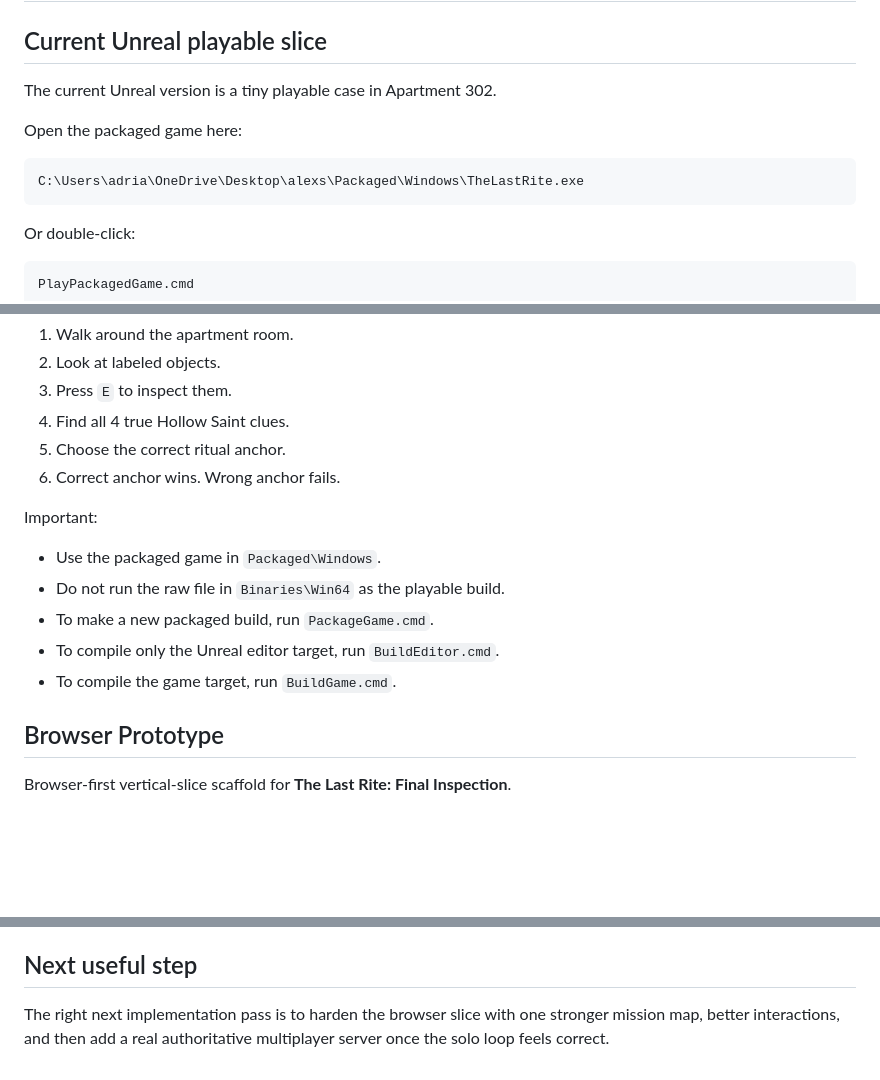
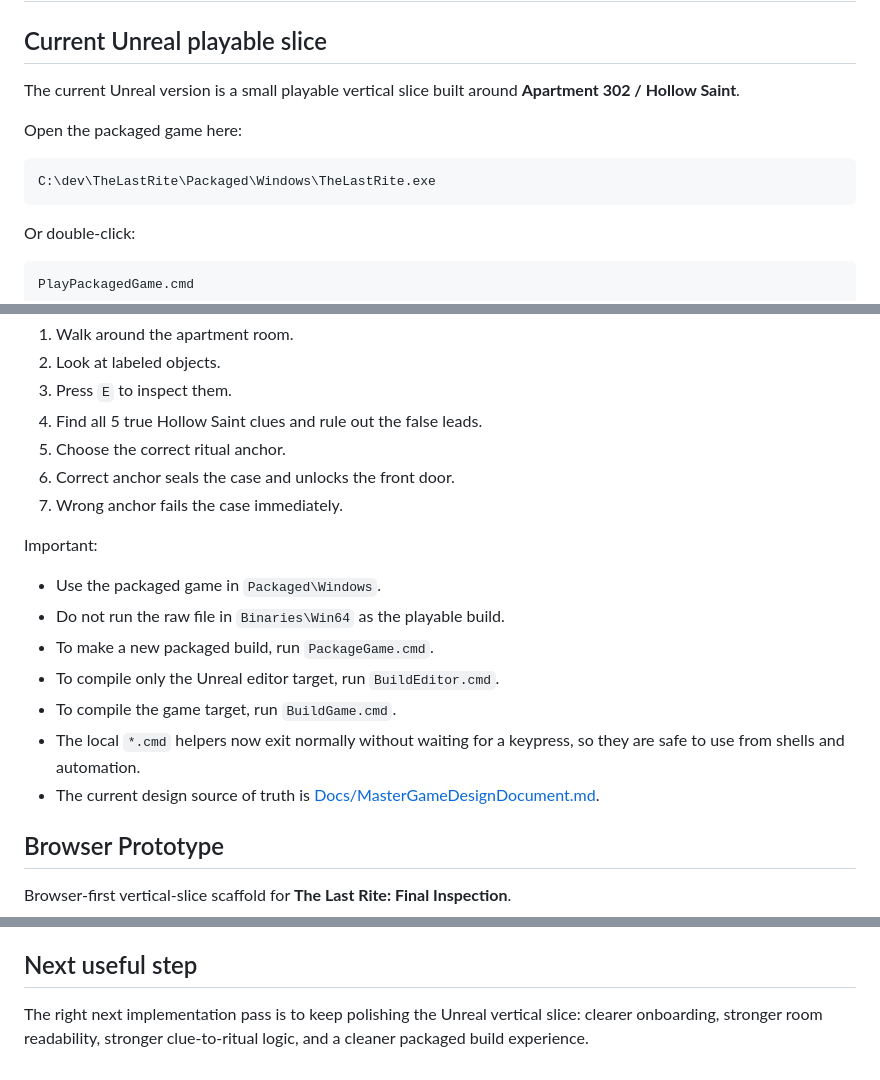
Before and after one commit to adrianserbanescu-byte/TheLastRite, a Markdown page: README.md, 3 parts joined by grey strips. Drawn GitHub-style; blank space fills up the shorter version.

Commit message:
docs: refresh local unreal workflow

````diff
--- a/README.md
+++ b/README.md
@@ -2,12 +2,12 @@
 
 ## Current Unreal playable slice
 
-The current Unreal version is a tiny playable case in Apartment 302.
+The current Unreal version is a small playable vertical slice built around **Apartment 302 / Hollow Saint**.
 
 Open the packaged game here:
 
 ```text
-C:\Users\adria\OneDrive\Desktop\alexs\Packaged\Windows\TheLastRite.exe
+C:\dev\TheLastRite\Packaged\Windows\TheLastRite.exe
 ```
 
 Or double-click:
@@ -29,9 +29,10 @@ What to do:
 1. Walk around the apartment room.
 2. Look at labeled objects.
 3. Press `E` to inspect them.
-4. Find all 4 true Hollow Saint clues.
+4. Find all 5 true Hollow Saint clues and rule out the false leads.
 5. Choose the correct ritual anchor.
-6. Correct anchor wins. Wrong anchor fails.
+6. Correct anchor seals the case and unlocks the front door.
+7. Wrong anchor fails the case immediately.
 
 Important:
 
@@ -40,6 +41,8 @@ Important:
 - To make a new packaged build, run `PackageGame.cmd`.
 - To compile only the Unreal editor target, run `BuildEditor.cmd`.
 - To compile the game target, run `BuildGame.cmd`.
+- The local `*.cmd` helpers now exit normally without waiting for a keypress, so they are safe to use from shells and automation.
+- The current design source of truth is [Docs/MasterGameDesignDocument.md](Docs/MasterGameDesignDocument.md).
 
 ## Browser Prototype
 
@@ -117,4 +120,4 @@ What should not be expected to survive unchanged:
 
 ## Next useful step
 
-The right next implementation pass is to harden the browser slice with one stronger mission map, better interactions, and then add a real authoritative multiplayer server once the solo loop feels correct.
+The right next implementation pass is to keep polishing the Unreal vertical slice: clearer onboarding, stronger room readability, stronger clue-to-ritual logic, and a cleaner packaged build experience.
````
